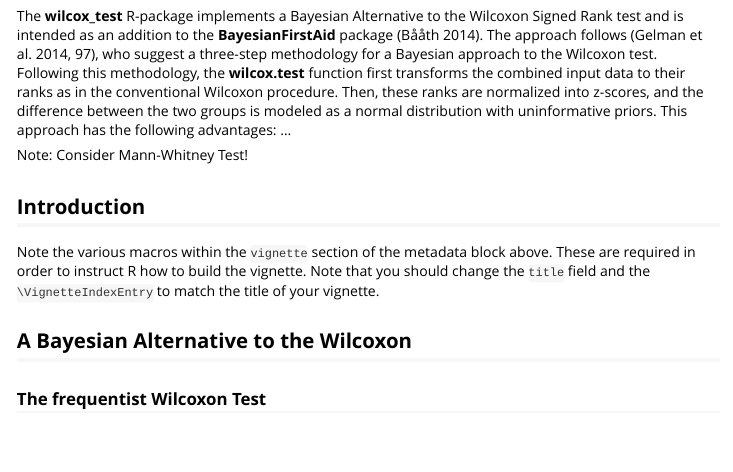
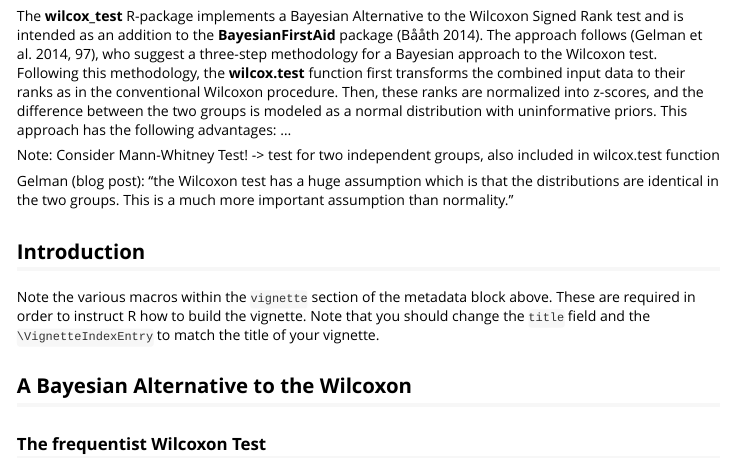
Before and after one commit to joereinhardt/BayesianFirstAid-Wilcoxon, an R Markdown document (vignettes/BayesianWilcoxTest.Rmd): the page in a window 1100 px wide, from 190 px down. Rendered offline with R 4.5, knitr and Pandoc, with nearby package versions.

Commit message:
add note on wilcoxon assumptions

```diff
--- a/vignettes/BayesianWilcoxTest.Rmd
+++ b/vignettes/BayesianWilcoxTest.Rmd
@@ -20,7 +20,14 @@ procedure. Then, these ranks are normalized into z-scores, and the difference
 between the two groups is modeled as a normal distribution with uninformative
 priors. This approach has the following advantages: ...
 
-Note: Consider Mann-Whitney Test!
+Note: Consider Mann-Whitney Test! -> test for two independent groups, also
+included in wilcox.test function
+
+Gelman (blog post): "the Wilcoxon test has a huge assumption which is that the
+distributions are identical in the two groups. This is a much more important
+assumption than normality."
+
+
 
 ## Introduction
 
```
Also changed, not shown: vignettes/BayesianWilcoxTest.html.
